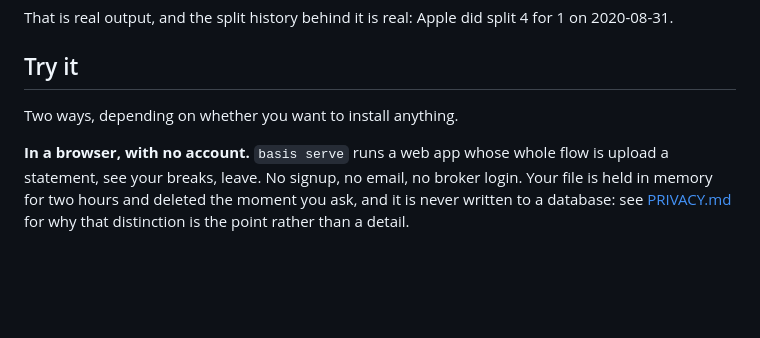
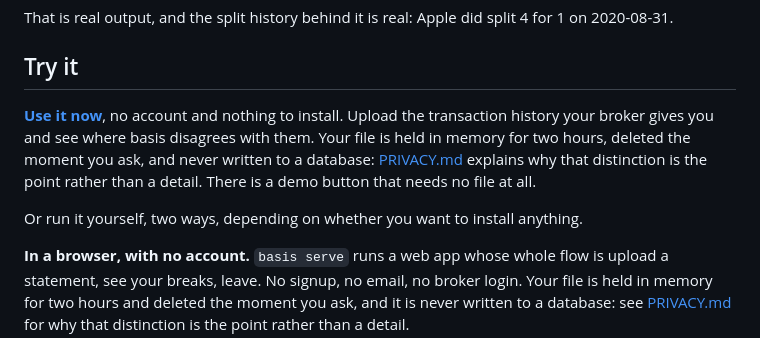
Before and after one commit to lgoyal6/basis, a Markdown page: README.md, the part around the change. Rendered like a GitHub page; blank space fills up the shorter version.

Commit message:
docs: point at the live service

```diff
--- a/README.md
+++ b/README.md
@@ -21,7 +21,13 @@ That is real output, and the split history behind it is real: Apple did split 4
 
 ## Try it
 
-Two ways, depending on whether you want to install anything.
+**[Use it now](https://basis-web-production.up.railway.app)**, no account and nothing to install. Upload the transaction history your
+broker gives you and see where basis disagrees with them. Your file is held in memory for two
+hours, deleted the moment you ask, and never written to a database: [PRIVACY.md](PRIVACY.md)
+explains why that distinction is the point rather than a detail. There is a demo button that
+needs no file at all.
+
+Or run it yourself, two ways, depending on whether you want to install anything.
 
 **In a browser, with no account.** `basis serve` runs a web app whose whole flow is upload a
 statement, see your breaks, leave. No signup, no email, no broker login. Your file is held in
```
Also changed, not shown: PRIVACY.md (+2 -0 lines).
